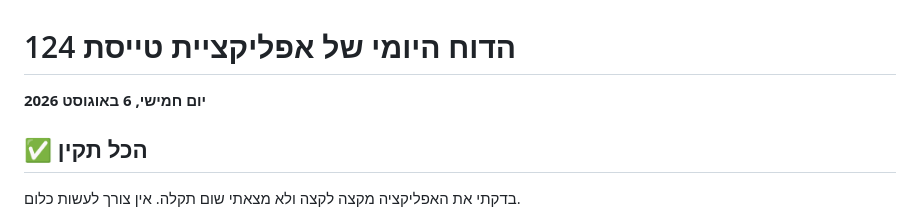
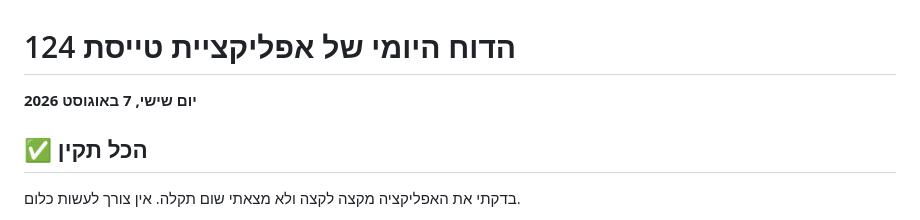
Before and after one commit to apps-lanziano/124, a Markdown page: qa/reports/latest.md, the part around the change. Drawn GitHub-style.

Commit message:
דוח בדיקה יומי 2026-08-07

```diff
--- a/qa/reports/latest.md
+++ b/qa/reports/latest.md
@@ -1,6 +1,6 @@
 # הדוח היומי של אפליקציית טייסת 124
 
-**יום חמישי, 6 באוגוסט 2026**
+**יום שישי, 7 באוגוסט 2026**
 
 ## ✅ הכל תקין
 
```
